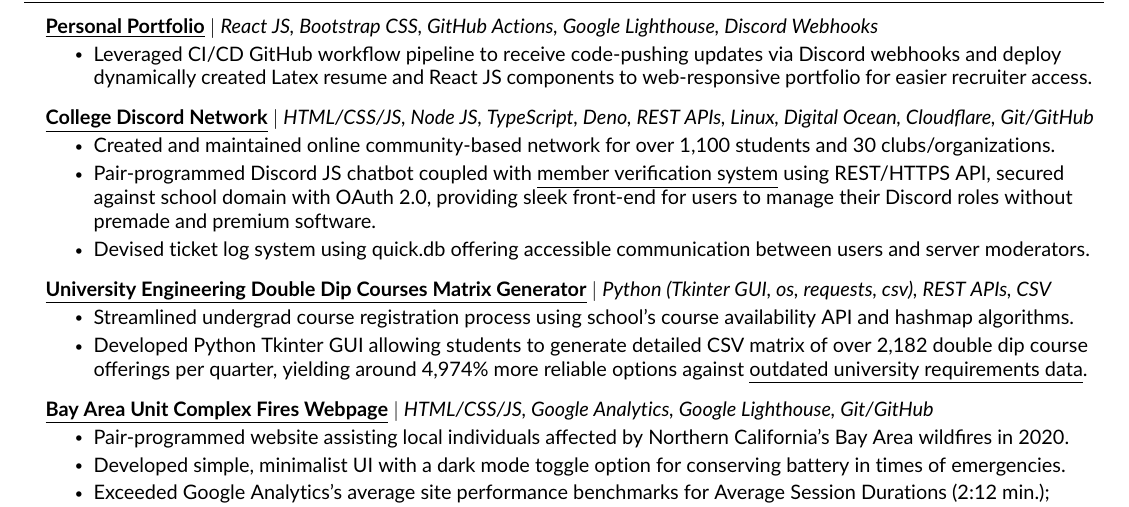
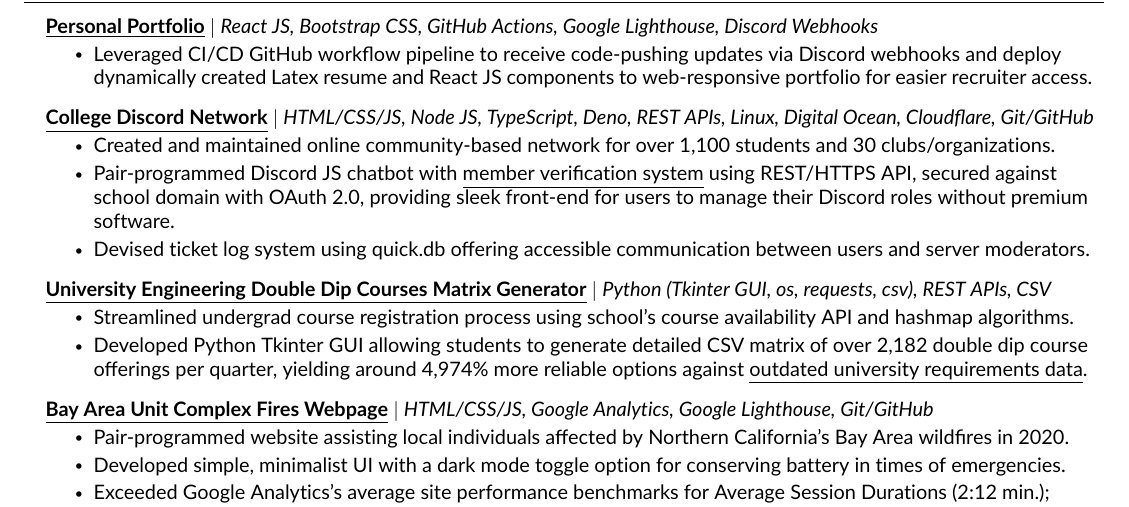
Before and after one commit to JAVAB3ANS/portfolio, a LaTeX CV (resume.tex, which reads resume/projects.tex): part of page 1 of 2, cut so that both start at the same text. Compiled offline with pdfLaTeX.

Commit message:
Update projects.tex

```diff
--- a/resume/projects.tex
+++ b/resume/projects.tex
@@ -11,7 +11,7 @@
           {\textbf{\href{https://github.com/JAVAB3ANS/scu-discord-bot}{\underline{College Discord Network}}} $|$ \emph{HTML/CSS/JS, Node JS, TypeScript, Deno, REST APIs, Linux, Digital Ocean, Cloudflare, Git/GitHub}}{}
           \resumeItemListStart
             \resumeItem{Created and maintained online community-based network for over 1,100 students and 30 clubs/organizations.}
-            \resumeItem{Pair-programmed Discord JS chatbot coupled with {\href{https://github.com/JAVAB3ANS/discord-oauth-verification-system}{\underline{member verification system} using REST/HTTPS API, secured against school domain with OAuth 2.0, providing sleek front-end for users to manage their Discord roles without premade and premium software.}}}
+            \resumeItem{Pair-programmed Discord JS chatbot with {\href{https://github.com/JAVAB3ANS/discord-oauth-verification-system}{\underline{member verification system} using REST/HTTPS API, secured against school domain with OAuth 2.0, providing sleek front-end for users to manage their Discord roles without premium software.}}}
             \resumeItem{Devised ticket log system using quick.db offering accessible communication between users and server moderators.}
           \resumeItemListEnd
     \resumeProjectHeading
```
